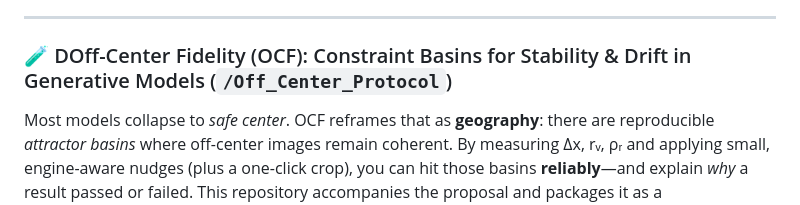
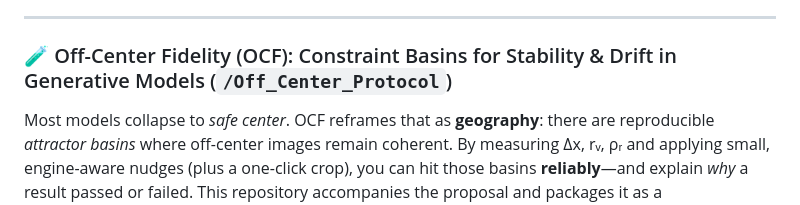
Before and after one commit to rusparrish/Visual-Thinking-Lens, a Markdown page: README.md, the part around the change. Rendered like a GitHub page.

```diff
--- a/README.md
+++ b/README.md
@@ -88,7 +88,7 @@ This tool while only only a MVP, the same folder has a release v2 with color tel
 
 ---
 
-### 🧪 DOff-Center Fidelity (OCF): Constraint Basins for Stability & Drift in Generative Models (`/Off_Center_Protocol`)
+### 🧪 Off-Center Fidelity (OCF): Constraint Basins for Stability & Drift in Generative Models (`/Off_Center_Protocol`)
 
 Most models collapse to *safe center*. OCF reframes that as **geography**: there are reproducible *attractor basins* where off-center images remain coherent. By measuring Δx, rᵥ, ρᵣ and applying small, engine-aware nudges (plus a one-click crop), you can hit those basins **reliably**—and explain *why* a result passed or failed. This repository accompanies the proposal and packages it as a **conversational protocol** you can run in any chat interface to get consistent, measurable results across engines. [PDF](Off_Center_Protocol/Off-Center_Fidelity_Constraint_Basins_Stability_Drift_Proposal+Conversational_Protocol)_c.pdf)
 
```
